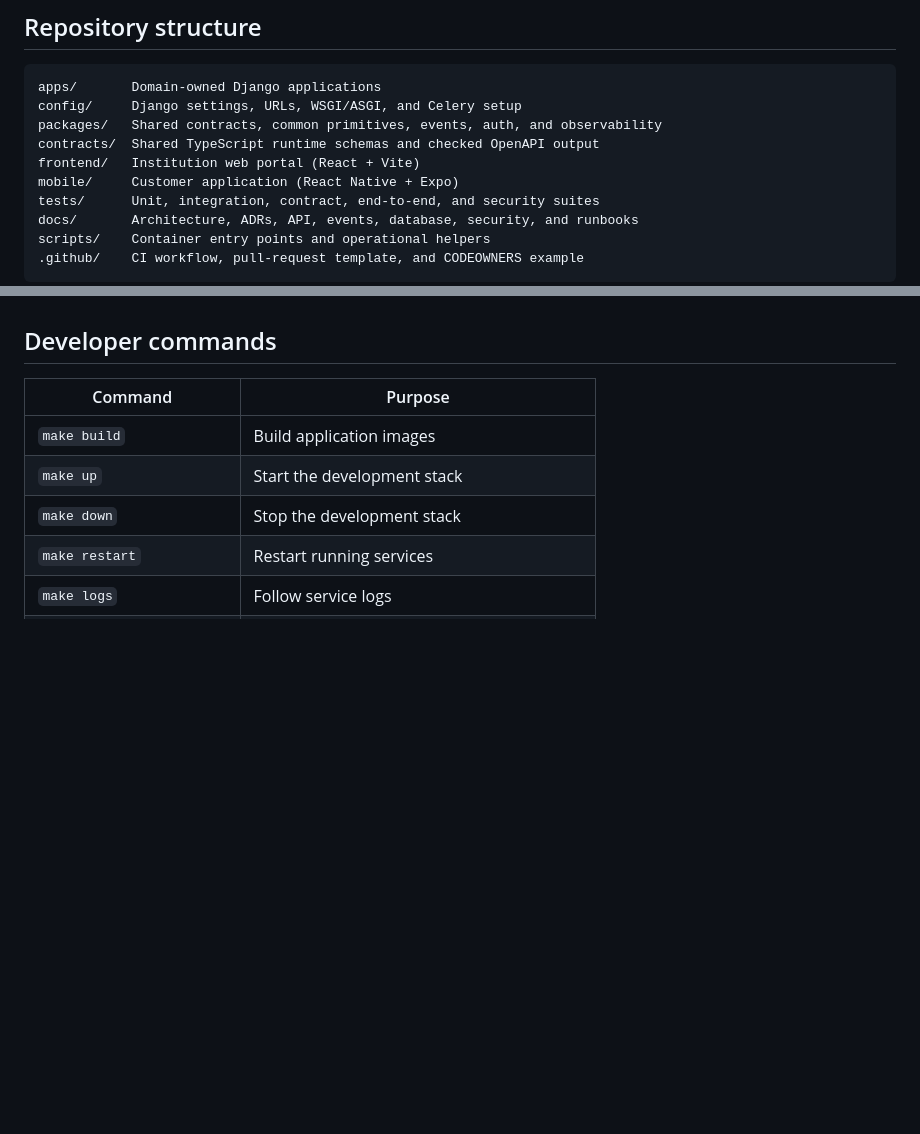
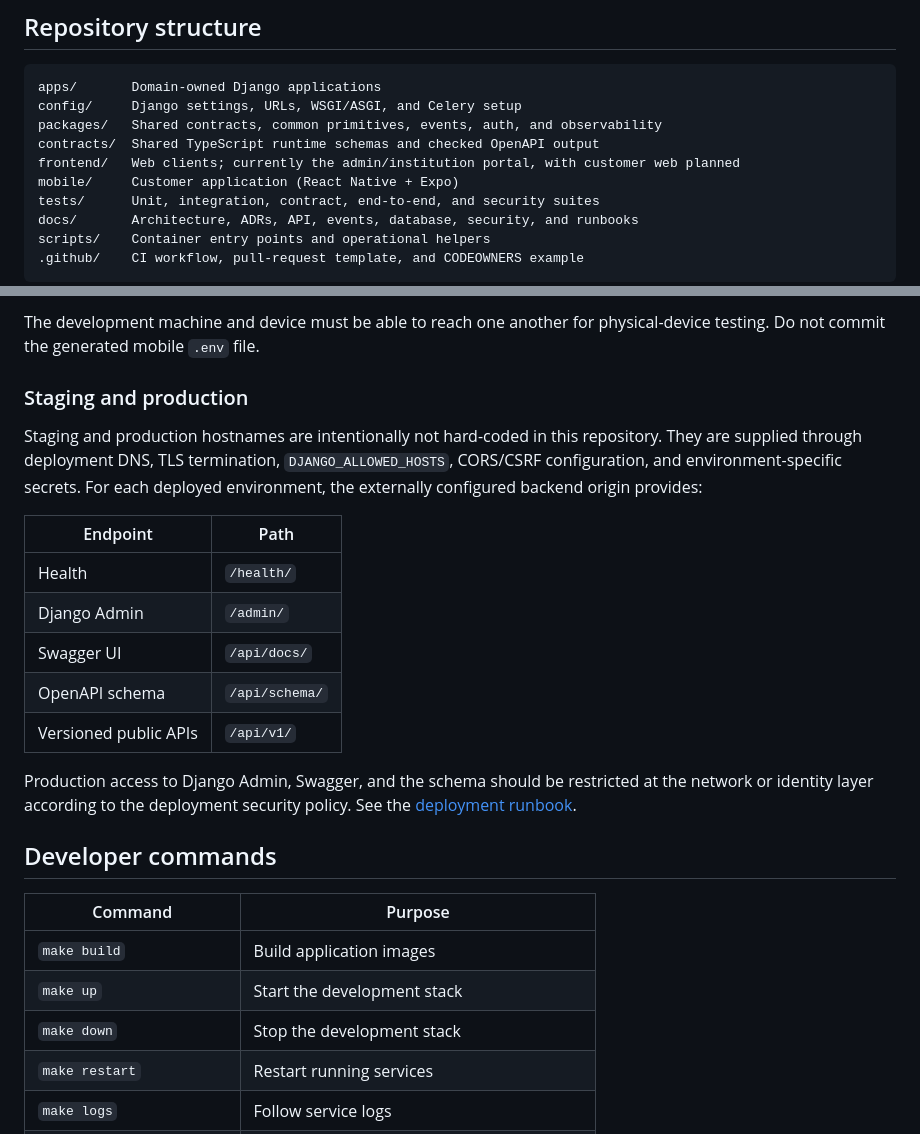
Before and after one commit to Ja-moah/tamva, a Markdown page: README.md, 2 parts joined by grey strips. Drawn GitHub-style; blank space fills up the shorter version.

```diff
--- a/README.md
+++ b/README.md
@@ -75,7 +108,7 @@ apps/       Domain-owned Django applications
 config/     Django settings, URLs, WSGI/ASGI, and Celery setup
 packages/   Shared contracts, common primitives, events, auth, and observability
 contracts/  Shared TypeScript runtime schemas and checked OpenAPI output
-frontend/   Institution web portal (React + Vite)
+frontend/   Web clients; currently the admin/institution portal, with customer web planned
 mobile/     Customer application (React Native + Expo)
 tests/      Unit, integration, contract, end-to-end, and security suites
 docs/       Architecture, ADRs, API, events, database, security, and runbooks
@@ -155,3 +217,18 @@ New public API endpoints belong under `/api/v1/`.
+The development machine and device must be able to reach one another for physical-device testing. Do not commit the generated mobile `.env` file.
+
+### Staging and production
+
+Staging and production hostnames are intentionally not hard-coded in this repository. They are supplied through deployment DNS, TLS termination, `DJANGO_ALLOWED_HOSTS`, CORS/CSRF configuration, and environment-specific secrets. For each deployed environment, the externally configured backend origin provides:
+
+| Endpoint | Path |
+| --- | --- |
+| Health | `/health/` |
+| Django Admin | `/admin/` |
+| Swagger UI | `/api/docs/` |
+| OpenAPI schema | `/api/schema/` |
+| Versioned public APIs | `/api/v1/` |
+
+Production access to Django Admin, Swagger, and the schema should be restricted at the network or identity layer according to the deployment security policy. See the [deployment runbook](docs/runbooks/deployment.md).
 
 ## Developer commands
 
```
Also changed, not shown: other parts of README.md (+75 -13 lines).
